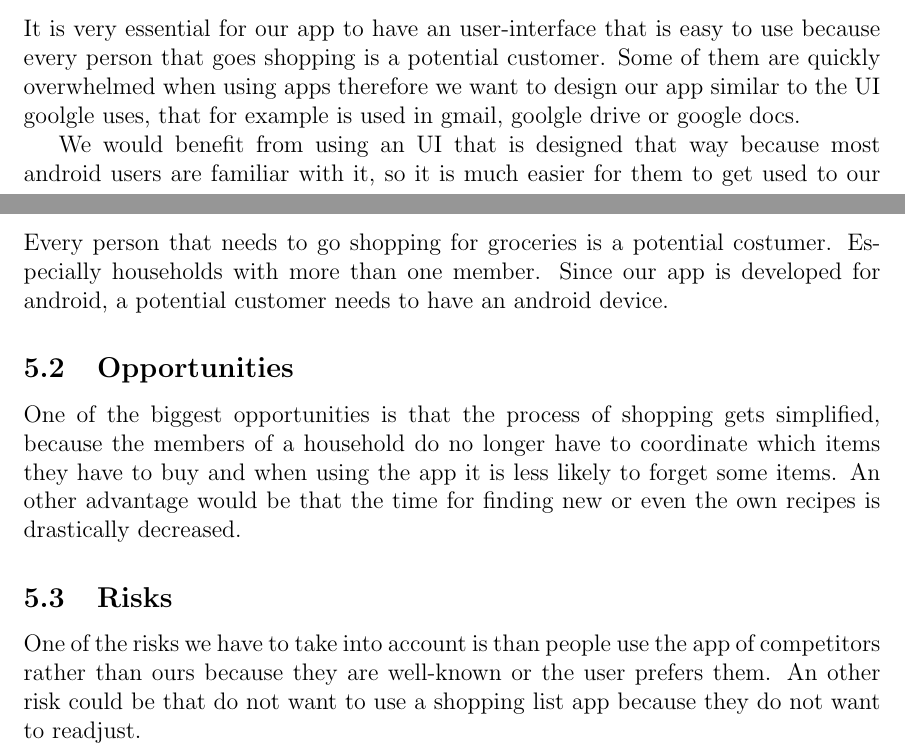
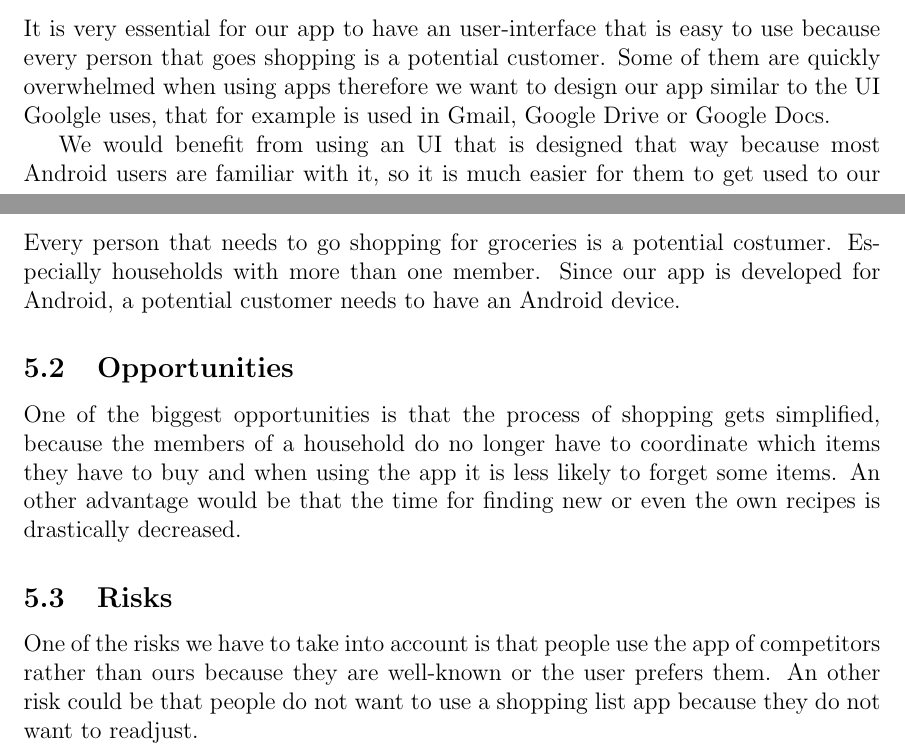
Before and after one commit to zzArchive-if-05-61-B-fall-2018/project-proposal-walliserwagner, a LaTeX document (ProjectProposal/ProjectProposal.tex): two parts of pages 7 and 9 of 11, joined at a grey line, cut so that both start at the same text. Compiled offline with pdfLaTeX.

Commit message:
corrected spelling mistakes

```diff
--- a/ProjectProposal/ProjectProposal.tex
+++ b/ProjectProposal/ProjectProposal.tex
@@ -100,9 +100,9 @@ There also is a quick selection feature when adding an item and to remove an ite
 \section{General Conditions and Constraints}
 
 \subsection{Conditions}
-It is very essential for our app to have an user-interface that is easy to use because every person that goes shopping is a potential customer. Some of them are quickly overwhelmed when using apps therefore we want to design our app similar to the UI goolgle uses, that for example  is used in  gmail, goolgle drive or google docs.
+It is very essential for our app to have an user-interface that is easy to use because every person that goes shopping is a potential customer. Some of them are quickly overwhelmed when using apps therefore we want to design our app similar to the UI Goolgle uses, that for example  is used in Gmail, Google Drive or Google Docs.
 
-We would benefit from using an UI that is designed that way because most android users are familiar with it, so it is much easier for them to get used to our app.
+We would benefit from using an UI that is designed that way because most Android users are familiar with it, so it is much easier for them to get used to our app.
 
 In order to allow the user to share their lists and recipes, we have to setup a database that is always reachable, so we can guarantee that the user can update the shared lists and recipes at any time.
 
@@ -131,13 +131,13 @@ The recipes, categories, items and lists of a group are also saved in a database
 
 \section{Opportunities and Risks}
 \subsection{Potential Customers}
-Every person that needs to go shopping for groceries is a potential costumer. Especially households with more than one member. Since our app is developed for android, a potential customer needs to have an android device.
+Every person that needs to go shopping for groceries is a potential costumer. Especially households with more than one member. Since our app is developed for Android, a potential customer needs to have an Android device.
 
 \subsection{Opportunities}
 One of the biggest opportunities is that the process of shopping gets simplified, because the members of a household do no longer have to coordinate which items they have to buy and when using the app it is less likely to forget some items. An other advantage would be that the time for finding new or even the own recipes is drastically decreased.
 
 \subsection{Risks}
-One of the risks we have to take into account is than people use the app of competitors rather than ours because they are well-known or the user prefers them. An other risk could be that do not want to use a shopping list app because they do not want to readjust.
+One of the risks we have to take into account is that people use the app of competitors rather than ours because they are well-known or the user prefers them. An other risk could be that people do not want to use a shopping list app because they do not want to readjust.
 
 \pagebreak
 
```
Also changed, not shown: ProjectProposal/ProjectProposal.pdf, ProjectProposal/ProjectProposal.tex (10 more changed lines).
